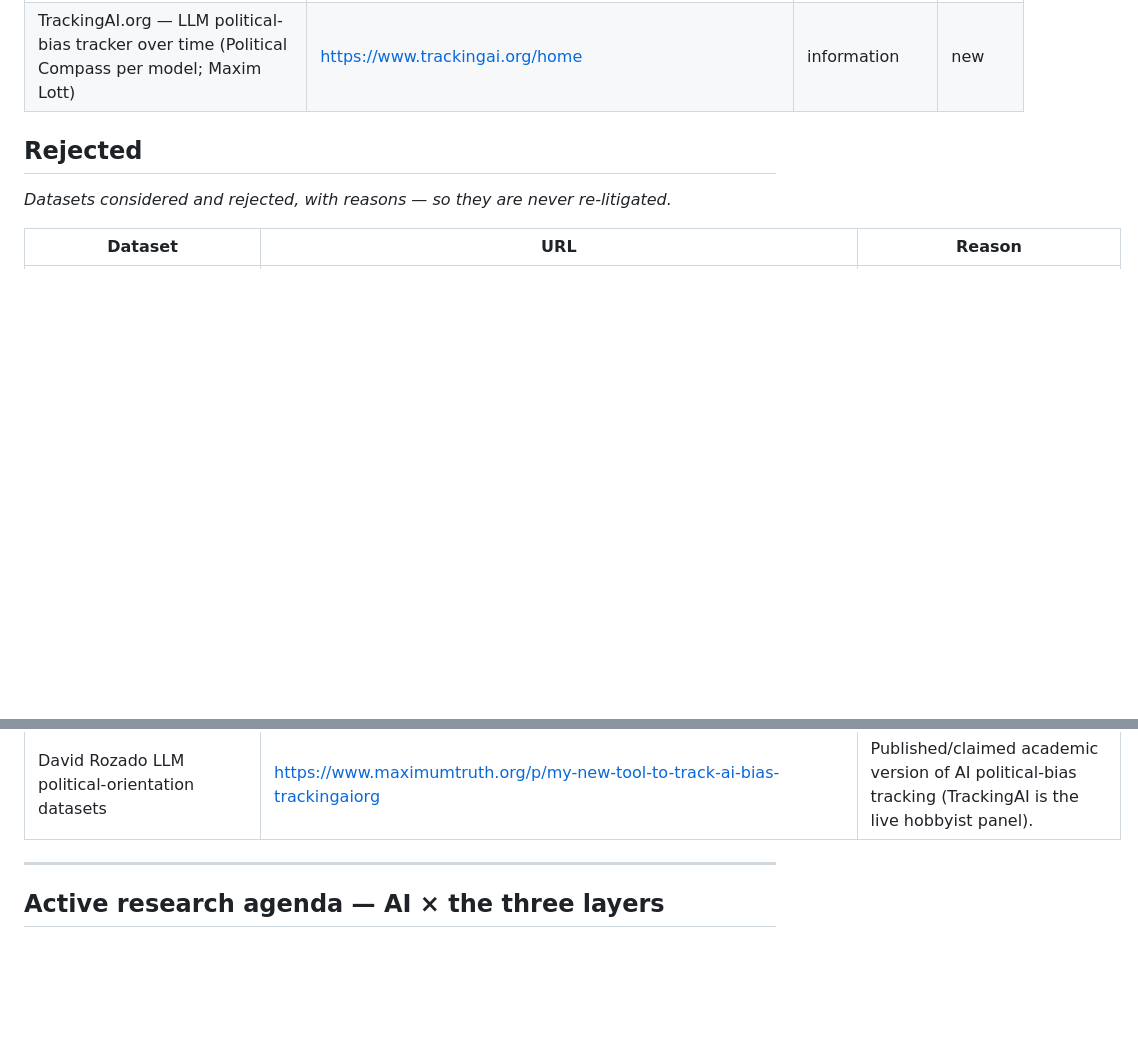
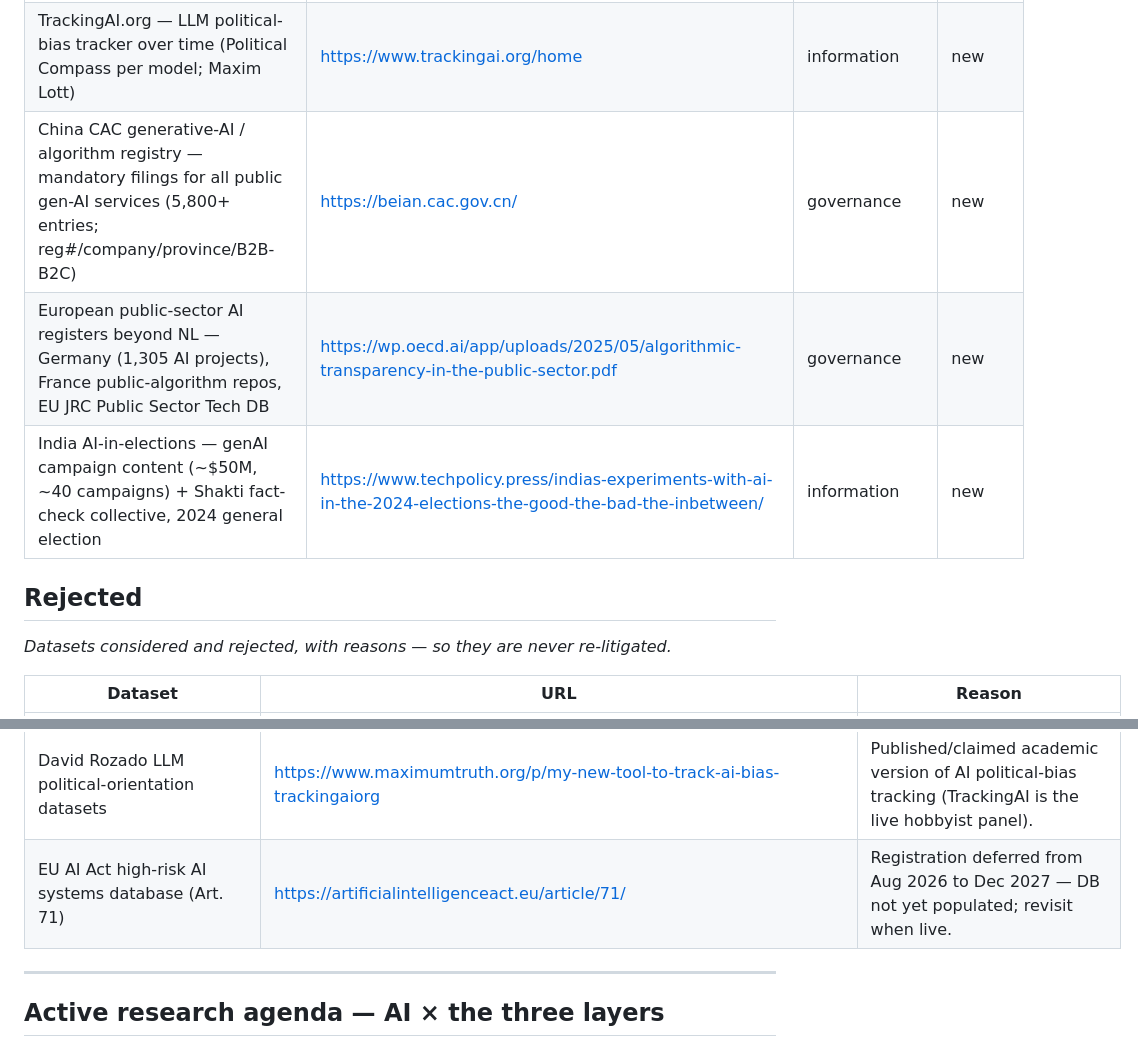
Before and after one commit to andybhall/daily_research, a Markdown page: LEDGER.md, 2 parts joined by grey strips. Drawn GitHub-style; blank space fills up the shorter version.

```diff
--- a/LEDGER.md
+++ b/LEDGER.md
@@ -82,6 +82,9 @@ arrival — do not surface it, do not re-litigate it.
 | SpeechMap.ai — AI refusal/compliance on controversial political speech (375 models, 795k responses, 2023→2026) | https://speechmap.ai/ | governance | new |
 | Leaked system-prompt archives — hobbyist hoard of frontier-AI system prompts, 20+ vendors, version panel 2022→2026 | https://leaked-system-prompts.com/ | governance | new |
 | TrackingAI.org — LLM political-bias tracker over time (Political Compass per model; Maxim Lott) | https://www.trackingai.org/home | information | new |
+| China CAC generative-AI / algorithm registry — mandatory filings for all public gen-AI services (5,800+ entries; reg#/company/province/B2B-B2C) | https://beian.cac.gov.cn/ | governance | new |
+| European public-sector AI registers beyond NL — Germany (1,305 AI projects), France public-algorithm repos, EU JRC Public Sector Tech DB | https://wp.oecd.ai/app/uploads/2025/05/algorithmic-transparency-in-the-public-sector.pdf | governance | new |
+| India AI-in-elections — genAI campaign content (~$50M, ~40 campaigns) + Shakti fact-check collective, 2024 general election | https://www.techpolicy.press/indias-experiments-with-ai-in-the-2024-elections-the-good-the-bad-the-inbetween/ | information | new |
 
 <!-- Found delta 2026-08-08 (frontier 10): 4 added (sandboxed pass) + 2 added (open-egress re-run) -->
 <!-- Found delta 2026-08-09 (frontier 1): 2 added -->
@@ -148,6 +152,7 @@ _Datasets considered and rejected, with reasons — so they are never re-litigat
 | Commercial federal-AI-contract trackers (Govly / Fed-Spend / Presenc) | https://fed-spend.com/blog/federal-ai-cybersecurity-contract-awards-2026 | Paywalled repackaging of open USASpending data — use the source API instead. |
 | DebunkBot / Costello et al. conspiracy-debunking persuasion (Science 2024) | https://www.science.org/doi/10.1126/science.adq1814 | Famous, heavily-covered AI-persuasion flagship — claimed. |
 | David Rozado LLM political-orientation datasets | https://www.maximumtruth.org/p/my-new-tool-to-track-ai-bias-trackingaiorg | Published/claimed academic version of AI political-bias tracking (TrackingAI is the live hobbyist panel). |
+| EU AI Act high-risk AI systems database (Art. 71) | https://artificialintelligenceact.eu/article/71/ | Registration deferred from Aug 2026 to Dec 2027 — DB not yet populated; revisit when live. |
 
 <!-- Rejected delta 2026-08-08 (frontier 10): 11 added (sandboxed pass) + 8 added (open-egress re-run) -->
 <!-- Rejected delta 2026-08-09 (frontier 1): 6 added -->
```
Also changed, not shown: other parts of LEDGER.md (+2 -0 lines), analysis/2026-08-25/SUMMARY.md (added, +29 -0 lines), memos/2026-08-25.md (added, +46 -0 lines).
